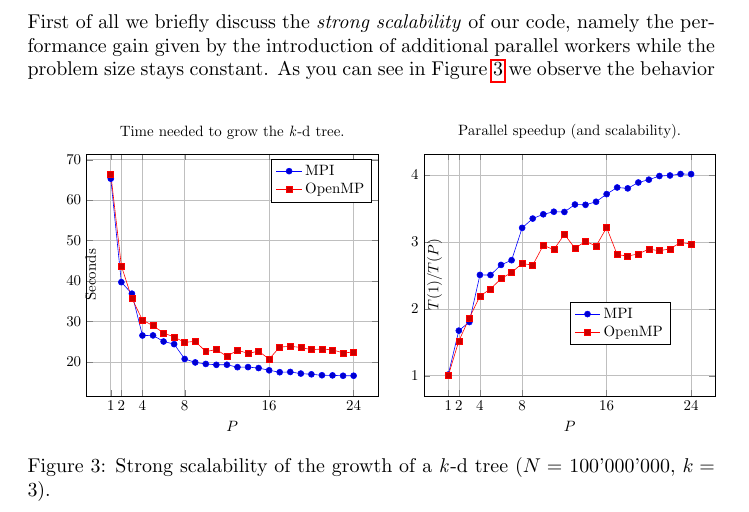
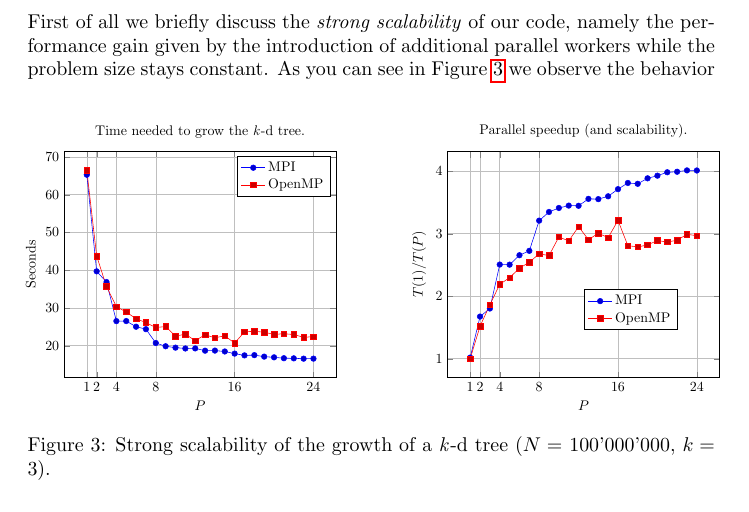
Before and after one commit to tales-from-dssc/foundations-of-hpc-fAndreuzzi, a LaTeX problem sheet (assignment2/report.tex): part of page 13 of 20, cut so that both start at the same text. Compiled offline with pdfLaTeX.

Commit message:
fix ylabel position for strong/weak scalability

```diff
--- a/assignment2/report.tex
+++ b/assignment2/report.tex
@@ -677,17 +677,17 @@ experiment.
 \subsection{\emph{Strong} and \emph{weak} scalability}
 \begin{figure}[b!]
     \centering
-    \begin{subfigure}[b]{0.4\textwidth}
+    \makebox[\textwidth][c]{
+    \begin{subfigure}[b]{0.55\textwidth}
         \centering
-        \begin{tikzpicture}[scale=0.75]
+        \begin{tikzpicture}[scale=0.7]
             \begin{axis}[
                 xtick={1,2,4,8,16,24},
                 grid=both,
                 ylabel={Seconds},
                 xlabel={$P$},
                 legend cell align={left},
-                title={Time needed to grow the \kdtree{}.},
-                y label style={at={(axis description cs:0.05,0.5)}}
+                title={Time needed to grow the \kdtree{}.}
             ]
             \addplot table[x index=0, y index=1] {plots_data/big_dataset.txt};
             \addplot table[x index=0, y index=2] {plots_data/big_dataset.txt};
```
Also changed, not shown: assignment2/report.tex (10 more changed lines).
